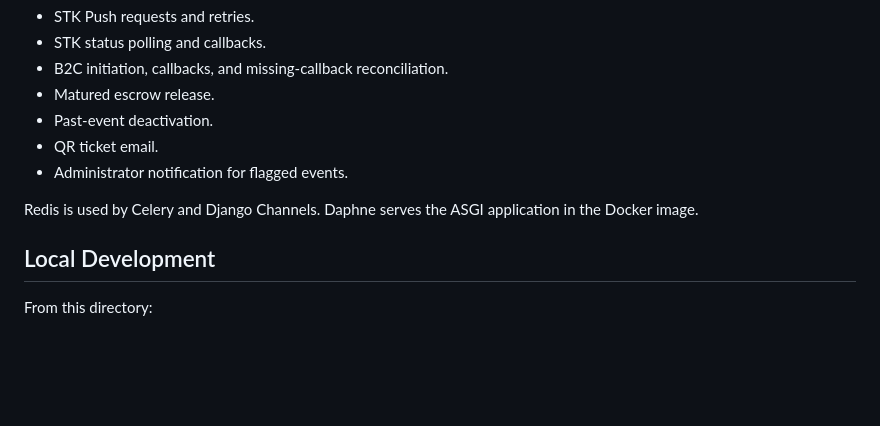
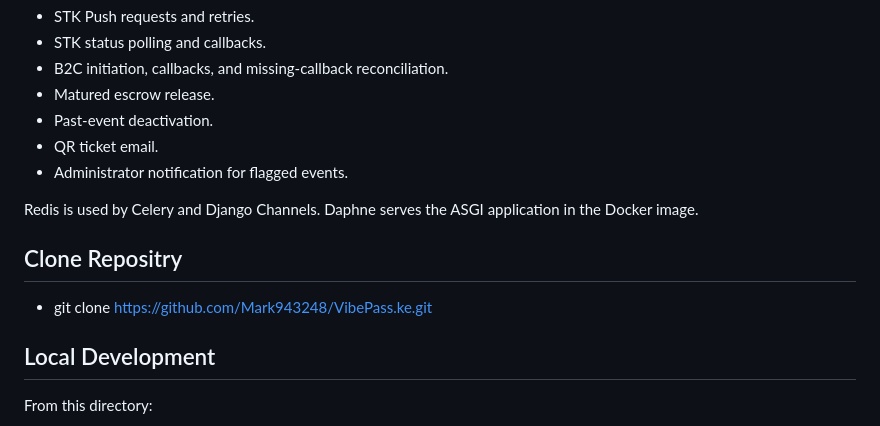
Before and after one commit to Mark943248/VibePass.ke, a Markdown page: VibePassApp/README.md, the part around the change. Rendered like a GitHub page; blank space fills up the shorter version.

Commit message:
making some ReadMe changes

```diff
--- a/VibePassApp/README.md
+++ b/VibePassApp/README.md
@@ -53,6 +53,9 @@ Signals connect payment success, ticket generation, event reports, and organizer
 - Administrator notification for flagged events.
 
 Redis is used by Celery and Django Channels. Daphne serves the ASGI application in the Docker image.
+
+## Clone Repositry
+- git clone https://github.com/Mark943248/VibePass.ke.git
 
 ## Local Development
 
```
